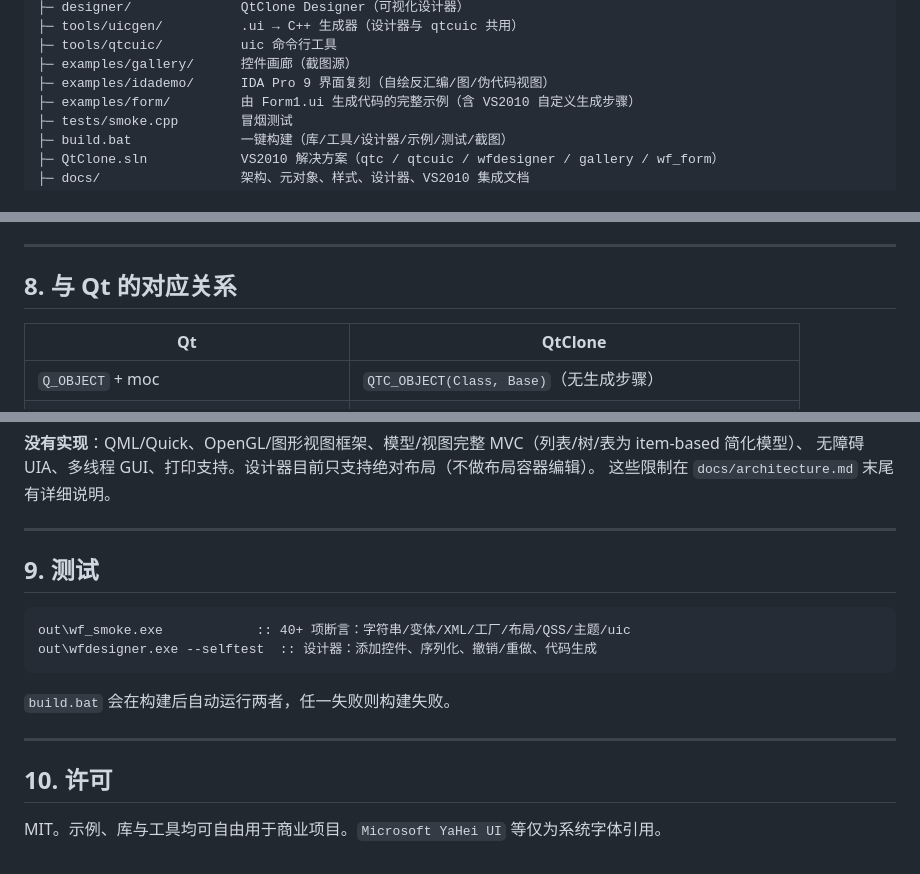
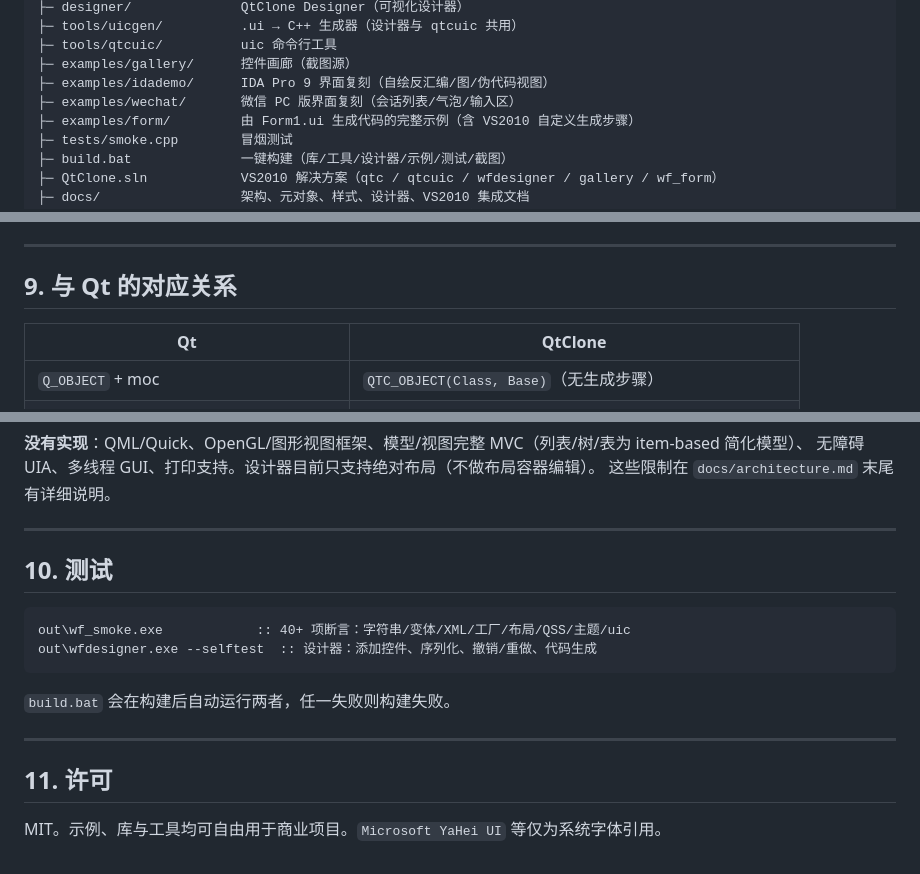
Before and after one commit to yulinxie/QtClone, a Markdown page: README.md, 3 parts joined by grey strips. Rendered like a GitHub page.

````diff
--- a/README.md
+++ b/README.md
@@ -52,6 +52,7 @@ QtClone/
 ├─ tools/qtcuic/          uic 命令行工具
 ├─ examples/gallery/      控件画廊（截图源）
 ├─ examples/idademo/      IDA Pro 9 界面复刻（自绘反汇编/图/伪代码视图）
+├─ examples/wechat/       微信 PC 版界面复刻（会话列表/气泡/输入区）
 ├─ examples/form/         由 Form1.ui 生成代码的完整示例（含 VS2010 自定义生成步骤）
 ├─ tests/smoke.cpp        冒烟测试
 ├─ build.bat              一键构建（库/工具/设计器/示例/测试/截图）
@@ -217,7 +246,7 @@ button->setStyleSheet(
 
 ---
 
-## 8. 与 Qt 的对应关系
+## 9. 与 Qt 的对应关系
 
 | Qt | QtClone |
 | --- | --- |
@@ -235,7 +264,7 @@ button->setStyleSheet(
 
 ---
 
-## 9. 测试
+## 10. 测试
 
 ```bat
 out\wf_smoke.exe            :: 40+ 项断言：字符串/变体/XML/工厂/布局/QSS/主题/uic
@@ -246,6 +275,6 @@ out\wfdesigner.exe --selftest  :: 设计器：添加控件、序列化、撤销/
 
 ---
 
-## 10. 许可
+## 11. 许可
 
 MIT。示例、库与工具均可自由用于商业项目。`Microsoft YaHei UI` 等仅为系统字体引用。
````
Also changed, not shown: other parts of README.md (+29 -1 lines), docs/wechat.md (added, +69 -0 lines), docs/images/wechat_dark.png (added), docs/images/wechat_light.png (added), 13 other files.
